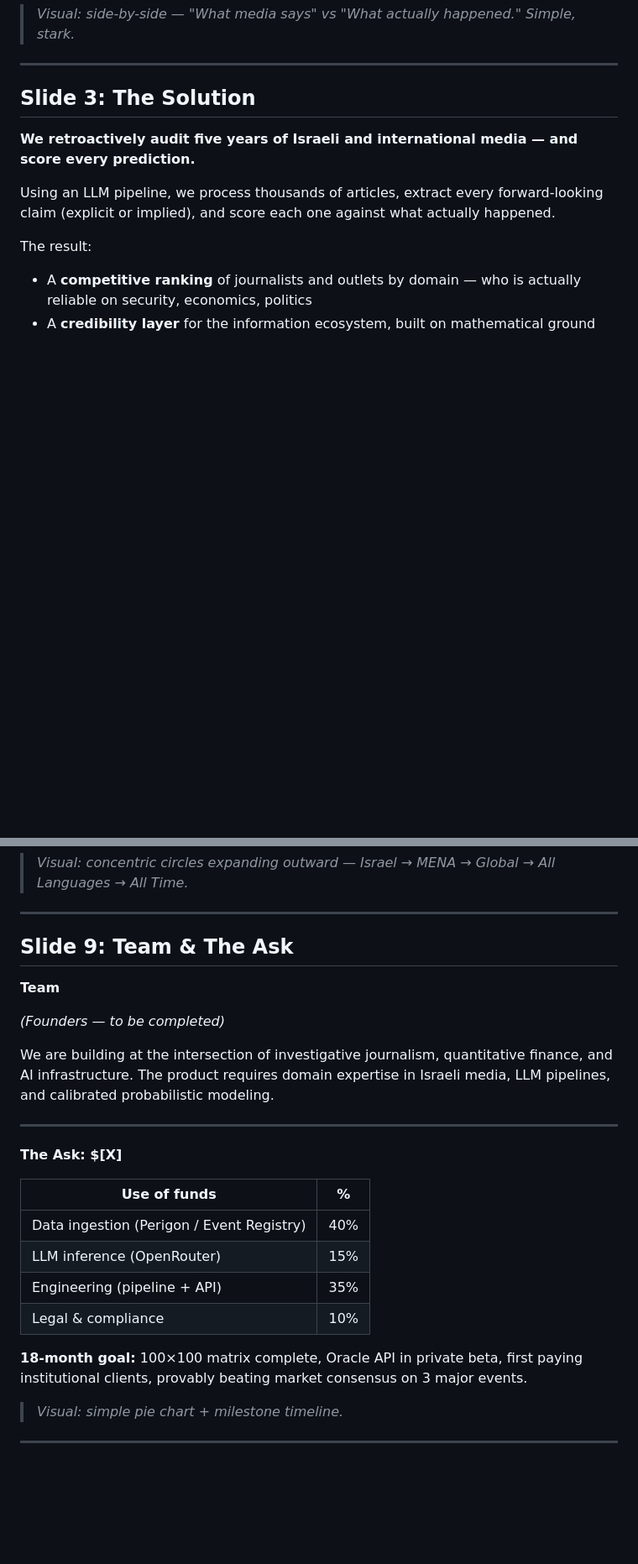
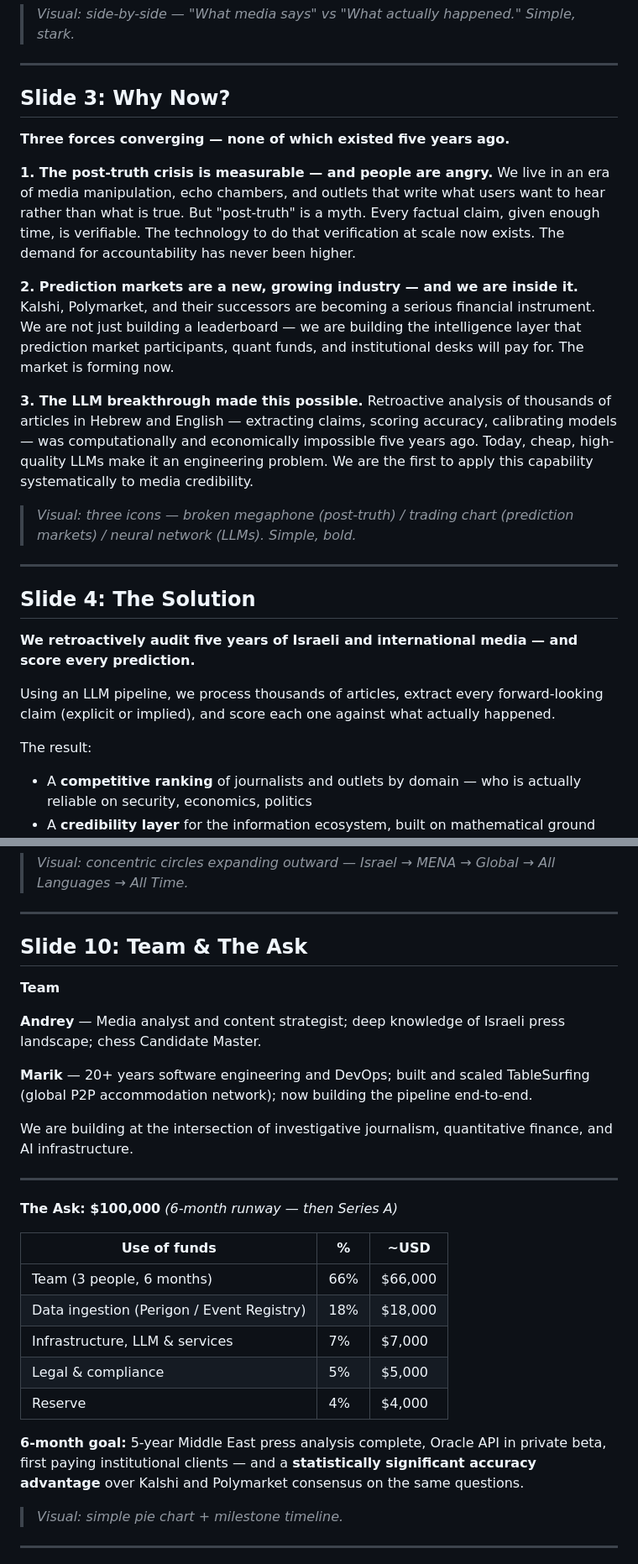
Before and after one commit to komapc/retro, a Markdown page: TruthMachine/PITCH_DECK.md, 2 parts joined by grey strips. Shown at 84% size. Drawn GitHub-style; blank space fills up the shorter version.

```diff
--- a/TruthMachine/PITCH_DECK.md
+++ b/TruthMachine/PITCH_DECK.md
@@ -31,7 +33,24 @@ But there is no score. No accountability. No way to know:
 
 ---
 
-## Slide 3: The Solution
+## Slide 3: Why Now?
+
+**Three forces converging — none of which existed five years ago.**
+
+**1. The post-truth crisis is measurable — and people are angry.**
+We live in an era of media manipulation, echo chambers, and outlets that write what users want to hear rather than what is true. But "post-truth" is a myth. Every factual claim, given enough time, is verifiable. The technology to do that verification at scale now exists. The demand for accountability has never been higher.
+
+**2. Prediction markets are a new, growing industry — and we are inside it.**
+Kalshi, Polymarket, and their successors are becoming a serious financial instrument. We are not just building a leaderboard — we are building the intelligence layer that prediction market participants, quant funds, and institutional desks will pay for. The market is forming now.
+
+**3. The LLM breakthrough made this possible.**
+Retroactive analysis of thousands of articles in Hebrew and English — extracting claims, scoring accuracy, calibrating models — was computationally and economically impossible five years ago. Today, cheap, high-quality LLMs make it an engineering problem. We are the first to apply this capability systematically to media credibility.
+
+> _Visual: three icons — broken megaphone (post-truth) / trading chart (prediction markets) / neural network (LLMs). Simple, bold._
+
+---
+
+## Slide 4: The Solution
 
 **We retroactively audit five years of Israeli and international media — and score every prediction.**
 
@@ -146,26 +165,29 @@ This is feasible. The two-stage LLM pipeline (cheap filter → targeted extracto
 
 ---
 
-## Slide 9: Team & The Ask
+## Slide 10: Team & The Ask
 
 **Team**
 
-*(Founders — to be completed)*
+**Andrey** — Media analyst and content strategist; deep knowledge of Israeli press landscape; chess Candidate Master.
 
-We are building at the intersection of investigative journalism, quantitative finance, and AI infrastructure. The product requires domain expertise in Israeli media, LLM pipelines, and calibrated probabilistic modeling.
+**Marik** — 20+ years software engineering and DevOps; built and scaled TableSurfing (global P2P accommodation network); now building the pipeline end-to-end.
+
+We are building at the intersection of investigative journalism, quantitative finance, and AI infrastructure.
 
 ---
 
-**The Ask: $[X]**
+**The Ask: $100,000** *(6-month runway — then Series A)*
 
-| Use of funds | % |
-|---|---|
-| Data ingestion (Perigon / Event Registry) | 40% |
-| LLM inference (OpenRouter) | 15% |
-| Engineering (pipeline + API) | 35% |
-| Legal & compliance | 10% |
+| Use of funds | % | ~USD |
+|---|---|---|
+| Team (3 people, 6 months) | 66% | $66,000 |
+| Data ingestion (Perigon / Event Registry) | 18% | $18,000 |
+| Infrastructure, LLM & services | 7% | $7,000 |
+| Legal & compliance | 5% | $5,000 |
+| Reserve | 4% | $4,000 |
 
-**18-month goal:** 100×100 matrix complete, Oracle API in private beta, first paying institutional clients, provably beating market consensus on 3 major events.
+**6-month goal:** 5-year Middle East press analysis complete, Oracle API in private beta, first paying institutional clients — and a **statistically significant accuracy advantage** over Kalshi and Polymarket consensus on the same questions.
 
 > _Visual: simple pie chart + milestone timeline._
 
```
Also changed, not shown: other parts of TruthMachine/PITCH_DECK.md (+15 -13 lines).
